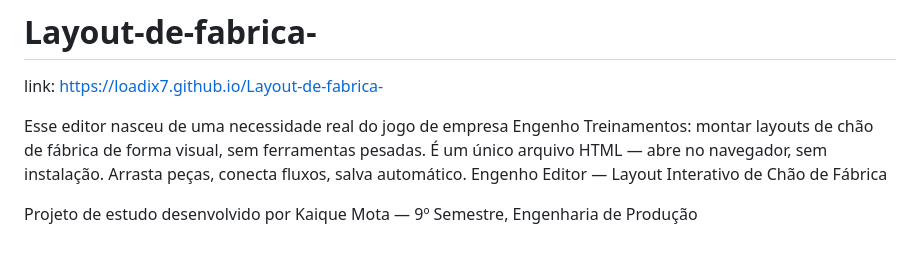
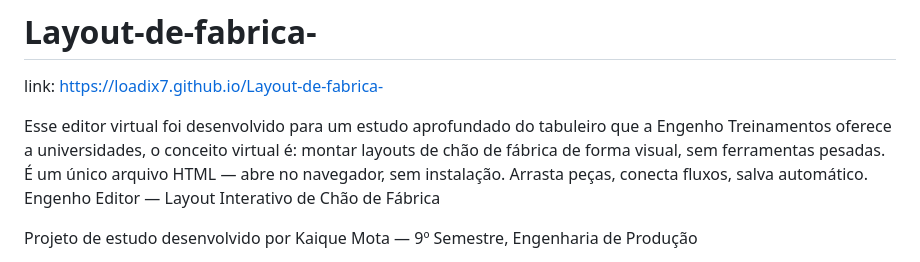
Before and after one commit to loadix7/Layout-de-fabrica-, a Markdown page: README.md, the part around the change. Rendered like a GitHub page.

Commit message:
Update README to clarify editor purpose and origin

```diff
--- a/README.md
+++ b/README.md
@@ -1,7 +1,7 @@
 # Layout-de-fabrica-
 link: https://loadix7.github.io/Layout-de-fabrica-
 
-Esse editor nasceu de uma necessidade real do jogo de empresa Engenho Treinamentos: montar layouts de chão de fábrica de forma visual, sem ferramentas pesadas. É um único arquivo HTML — abre no navegador, sem instalação. Arrasta peças, conecta fluxos, salva automático.
+Esse editor  virtual foi desenvolvido para um estudo aprofundado do tabuleiro que a Engenho Treinamentos oferece a universidades, o conceito virtual é: montar layouts de chão de fábrica de forma visual, sem ferramentas pesadas. É um único arquivo HTML — abre no navegador, sem instalação. Arrasta peças, conecta fluxos, salva automático.
 Engenho Editor — Layout Interativo de Chão de Fábrica
 
 Projeto de estudo desenvolvido por Kaique Mota — 9º Semestre, Engenharia de Produção
```
